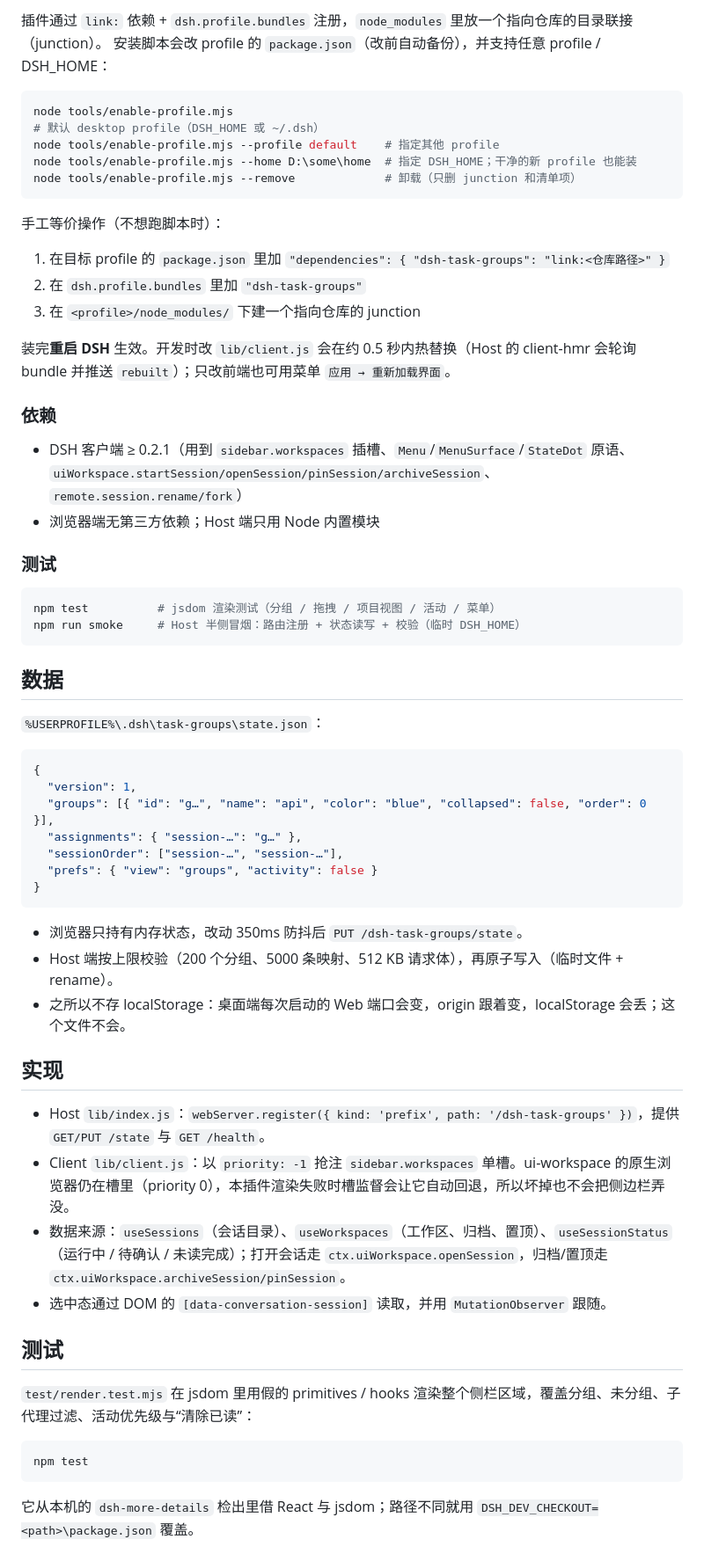
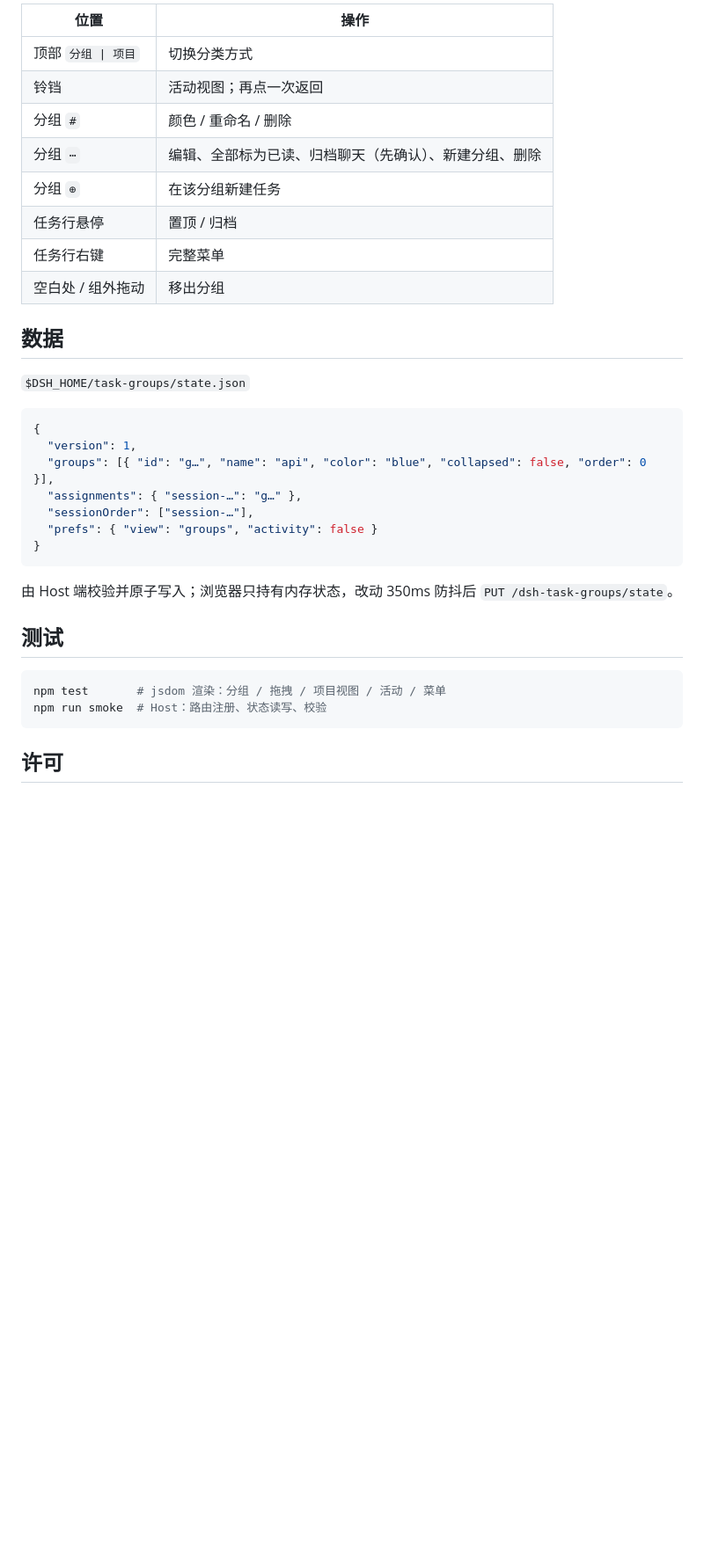
Before and after one commit to spike237/dsh-task-groups, a Markdown page: README.md, the part around one of its changes. Shown at 88% size. GitHub-like rendering; blank space fills up the shorter version.

````diff
--- a/README.md
+++ b/README.md
@@ -25,65 +33,36 @@
-插件通过 `link:` 依赖 + `dsh.profile.bundles` 注册，`node_modules` 里放一个指向仓库的目录联接（junction）。
-安装脚本会改 profile 的 `package.json`（改前自动备份），并支持任意 profile / DSH_HOME：
-
-```powershell
-node tools/enable-profile.mjs                      # 默认 desktop profile（DSH_HOME 或 ~/.dsh）
-node tools/enable-profile.mjs --profile default    # 指定其他 profile
-node tools/enable-profile.mjs --home D:\some\home  # 指定 DSH_HOME；干净的新 profile 也能装
-node tools/enable-profile.mjs --remove             # 卸载（只删 junction 和清单项）
-```
-
-手工等价操作（不想跑脚本时）：
-
-1. 在目标 profile 的 `package.json` 里加 `"dependencies": { "dsh-task-groups": "link:<仓库路径>" }`
-2. 在 `dsh.profile.bundles` 里加 `"dsh-task-groups"`
-3. 在 `<profile>/node_modules/` 下建一个指向仓库的 junction
-
-装完**重启 DSH** 生效。开发时改 `lib/client.js` 会在约 0.5 秒内热替换（Host 的 client-hmr 会轮询 bundle 并推送 `rebuilt`）；只改前端也可用菜单 `应用 → 重新加载界面`。
-
-### 依赖
-
-- DSH 客户端 ≥ 0.2.1（用到 `sidebar.workspaces` 插槽、`Menu`/`MenuSurface`/`StateDot` 原语、`uiWorkspace.startSession/openSession/pinSession/archiveSession`、`remote.session.rename/fork`）
-- 浏览器端无第三方依赖；Host 端只用 Node 内置模块
-
-### 测试
-
-```powershell
-npm test          # jsdom 渲染测试（分组 / 拖拽 / 项目视图 / 活动 / 菜单）
-npm run smoke     # Host 半侧冒烟：路由注册 + 状态读写 + 校验（临时 DSH_HOME）
-```
+| 位置 | 操作 |
+| --- | --- |
+| 顶部 `分组 \| 项目` | 切换分类方式 |
+| 铃铛 | 活动视图；再点一次返回 |
+| 分组 `#` | 颜色 / 重命名 / 删除 |
+| 分组 `⋯` | 编辑、全部标为已读、归档聊天（先确认）、新建分组、删除 |
+| 分组 `⊕` | 在该分组新建任务 |
+| 任务行悬停 | 置顶 / 归档 |
+| 任务行右键 | 完整菜单 |
+| 空白处 / 组外拖动 | 移出分组 |
 
 ## 数据
 
-`%USERPROFILE%\.dsh\task-groups\state.json`：
+`$DSH_HOME/task-groups/state.json`
 
 ```json
 {
   "version": 1,
   "groups": [{ "id": "g…", "name": "api", "color": "blue", "collapsed": false, "order": 0 }],
   "assignments": { "session-…": "g…" },
-  "sessionOrder": ["session-…", "session-…"],
+  "sessionOrder": ["session-…"],
   "prefs": { "view": "groups", "activity": false }
 }
 ```
 
-- 浏览器只持有内存状态，改动 350ms 防抖后 `PUT /dsh-task-groups/state`。
-- Host 端按上限校验（200 个分组、5000 条映射、512 KB 请求体），再原子写入（临时文件 + rename）。
-- 之所以不存 localStorage：桌面端每次启动的 Web 端口会变，origin 跟着变，localStorage 会丢；这个文件不会。
-
-## 实现
-
-- Host `lib/index.js`：`webServer.register({ kind: 'prefix', path: '/dsh-task-groups' })`，提供 `GET/PUT /state` 与 `GET /health`。
-- Client `lib/client.js`：以 `priority: -1` 抢注 `sidebar.workspaces` 单槽。ui-workspace 的原生浏览器仍在槽里（priority 0），本插件渲染失败时槽监督会让它自动回退，所以坏掉也不会把侧边栏弄没。
-- 数据来源：`useSessions`（会话目录）、`useWorkspaces`（工作区、归档、置顶）、`useSessionStatus`（运行中 / 待确认 / 未读完成）；打开会话走 `ctx.uiWorkspace.openSession`，归档/置顶走 `ctx.uiWorkspace.archiveSession/pinSession`。
-- 选中态通过 DOM 的 `[data-conversation-session]` 读取，并用 `MutationObserver` 跟随。
+由 Host 端校验并原子写入；浏览器只持有内存状态，改动 350ms 防抖后 `PUT /dsh-task-groups/state`。
 
 ## 测试
 
-`test/render.test.mjs` 在 jsdom 里用假的 primitives / hooks 渲染整个侧栏区域，覆盖分组、未分组、子代理过滤、活动优先级与“清除已读”：
-
 ```powershell
-npm test
+npm test       # jsdom 渲染：分组 / 拖拽 / 项目视图 / 活动 / 菜单
+npm run smoke  # Host：路由注册、状态读写、校验
 ```
 
-它从本机的 `dsh-more-details` 检出里借 React 与 jsdom；路径不同就用 `DSH_DEV_CHECKOUT=<path>\package.json` 覆盖。
+## 许可
 
````
Also changed, not shown: other parts of README.md (+27 -25 lines), README.en.md (added, +69 -0 lines), docs/activity.png (added), docs/sidebar.png (added).
